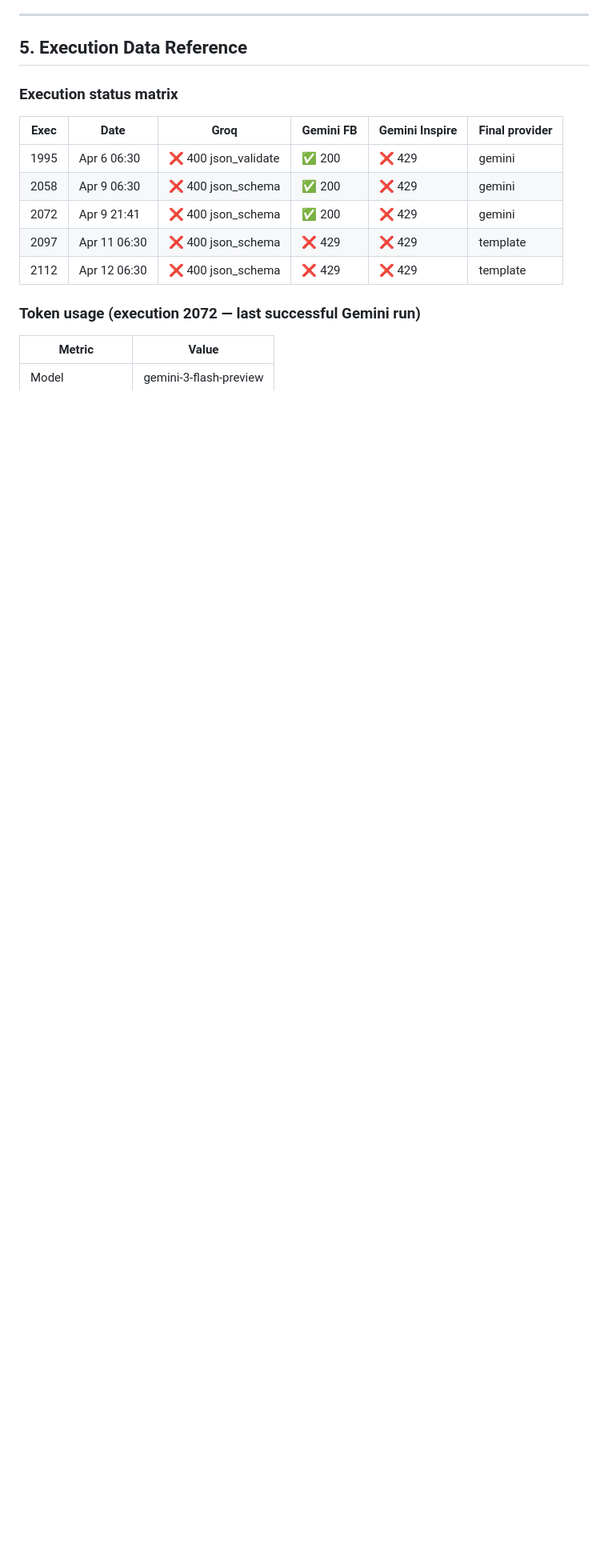
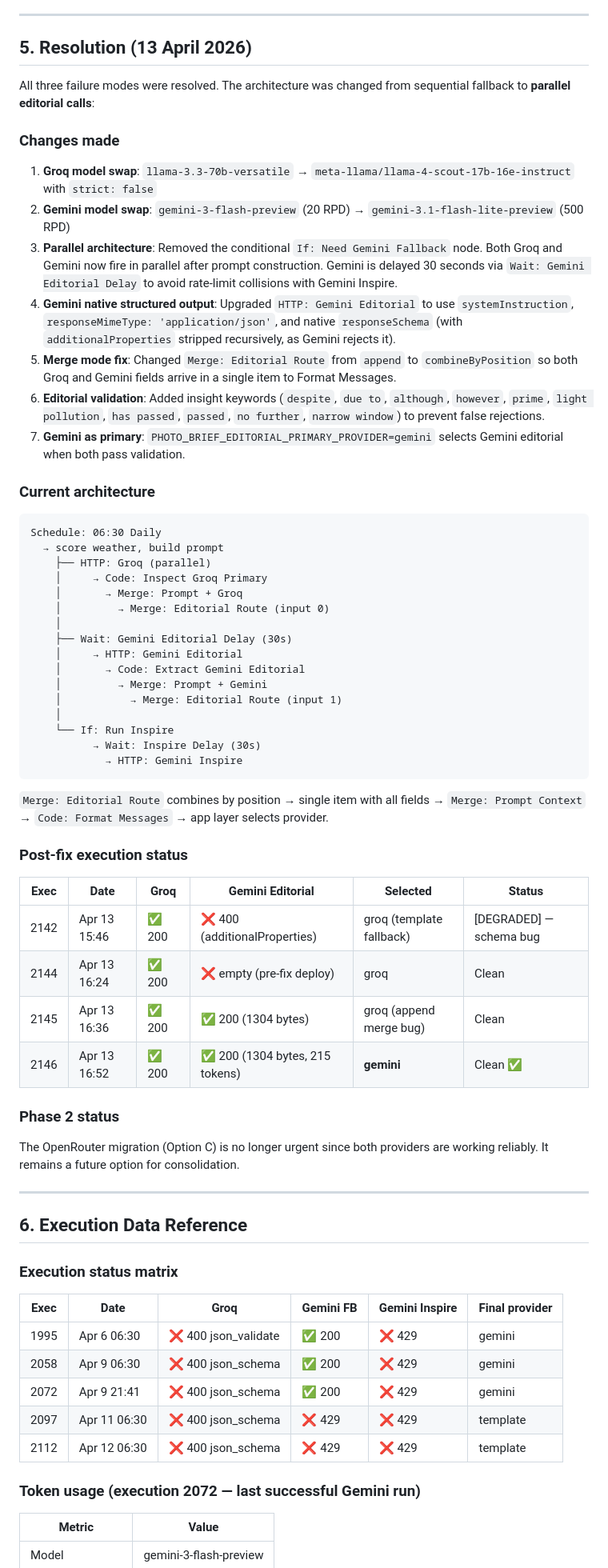
Before and after one commit to garyneville/aperture, a Markdown page: docs/llm-pipeline-findings.md, the part around the change. Shown at 80% size. GitHub-like rendering; blank space fills up the shorter version.

Commit message:
feat(pipeline): implement parallel editorial calls and update resolution strategy

````diff
--- a/docs/llm-pipeline-findings.md
+++ b/docs/llm-pipeline-findings.md
@@ -309,7 +309,59 @@ Follow the plan in `docs/openrouter-migration.md`:
 
 ---
 
-## 5. Execution Data Reference
+## 5. Resolution (13 April 2026)
+
+All three failure modes were resolved. The architecture was changed from sequential fallback to **parallel editorial calls**:
+
+### Changes made
+
+1. **Groq model swap**: `llama-3.3-70b-versatile` → `meta-llama/llama-4-scout-17b-16e-instruct` with `strict: false`
+2. **Gemini model swap**: `gemini-3-flash-preview` (20 RPD) → `gemini-3.1-flash-lite-preview` (500 RPD)
+3. **Parallel architecture**: Removed the conditional `If: Need Gemini Fallback` node. Both Groq and Gemini now fire in parallel after prompt construction. Gemini is delayed 30 seconds via `Wait: Gemini Editorial Delay` to avoid rate-limit collisions with Gemini Inspire.
+4. **Gemini native structured output**: Upgraded `HTTP: Gemini Editorial` to use `systemInstruction`, `responseMimeType: 'application/json'`, and native `responseSchema` (with `additionalProperties` stripped recursively, as Gemini rejects it).
+5. **Merge mode fix**: Changed `Merge: Editorial Route` from `append` to `combineByPosition` so both Groq and Gemini fields arrive in a single item to Format Messages.
+6. **Editorial validation**: Added insight keywords (`despite`, `due to`, `although`, `however`, `prime`, `light pollution`, `has passed`, `passed`, `no further`, `narrow window`) to prevent false rejections.
+7. **Gemini as primary**: `PHOTO_BRIEF_EDITORIAL_PRIMARY_PROVIDER=gemini` selects Gemini editorial when both pass validation.
+
+### Current architecture
+
+```
+Schedule: 06:30 Daily
+  → score weather, build prompt
+    ├── HTTP: Groq (parallel)
+    │     → Code: Inspect Groq Primary
+    │       → Merge: Prompt + Groq
+    │         → Merge: Editorial Route (input 0)
+    │
+    ├── Wait: Gemini Editorial Delay (30s)
+    │     → HTTP: Gemini Editorial
+    │       → Code: Extract Gemini Editorial
+    │         → Merge: Prompt + Gemini
+    │           → Merge: Editorial Route (input 1)
+    │
+    └── If: Run Inspire
+          → Wait: Inspire Delay (30s)
+            → HTTP: Gemini Inspire
+```
+
+`Merge: Editorial Route` combines by position → single item with all fields → `Merge: Prompt Context` → `Code: Format Messages` → app layer selects provider.
+
+### Post-fix execution status
+
+| Exec | Date | Groq | Gemini Editorial | Selected | Status |
+|------|------|------|-----------------|----------|--------|
+| 2142 | Apr 13 15:46 | ✅ 200 | ❌ 400 (additionalProperties) | groq (template fallback) | [DEGRADED] — schema bug |
+| 2144 | Apr 13 16:24 | ✅ 200 | ❌ empty (pre-fix deploy) | groq | Clean |
+| 2145 | Apr 13 16:36 | ✅ 200 | ✅ 200 (1304 bytes) | groq (append merge bug) | Clean |
+| 2146 | Apr 13 16:52 | ✅ 200 | ✅ 200 (1304 bytes, 215 tokens) | **gemini** | Clean ✅ |
+
+### Phase 2 status
+
+The OpenRouter migration (Option C) is no longer urgent since both providers are working reliably. It remains a future option for consolidation.
+
+---
+
+## 6. Execution Data Reference
 
 ### Execution status matrix
 
````
Also changed, not shown: 1 other file.
